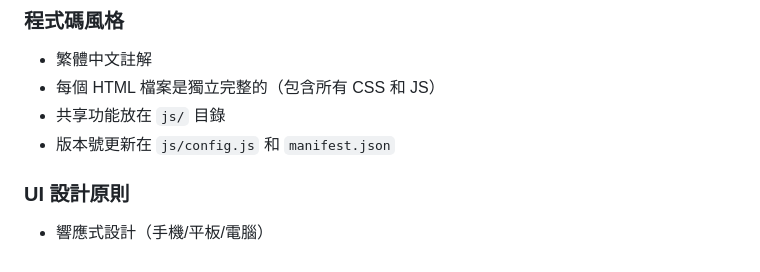
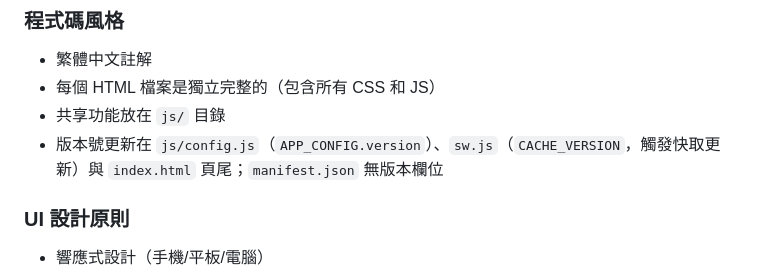
Before and after one commit to vchen12/zhuyin-learning, a Markdown page: CLAUDE.md, the part around the change. Drawn GitHub-style.

Commit message:
docs: 版本號更新位置修正（manifest.json 無 version 欄位；QA round 3 S-01）
Co-Authored-By: Claude Fable 5.1 <noreply@anthropic.com>
Claude-Session: https://claude.ai/code/session_01THbPZ6H1TgxD8QFLHhLBfw

```diff
--- a/CLAUDE.md
+++ b/CLAUDE.md
@@ -111,7 +111,7 @@ settings.html             - 設定頁面（字詞庫管理、麥克風測試）
 - 繁體中文註解
 - 每個 HTML 檔案是獨立完整的（包含所有 CSS 和 JS）
 - 共享功能放在 `js/` 目錄
-- 版本號更新在 `js/config.js` 和 `manifest.json`
+- 版本號更新在 `js/config.js`（`APP_CONFIG.version`）、`sw.js`（`CACHE_VERSION`，觸發快取更新）與 `index.html` 頁尾；`manifest.json` 無版本欄位
 
 ### UI 設計原則
 - 響應式設計（手機/平板/電腦）
```
